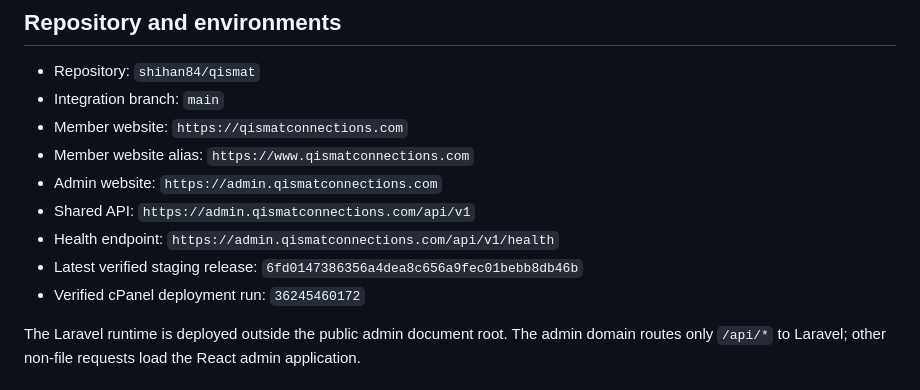
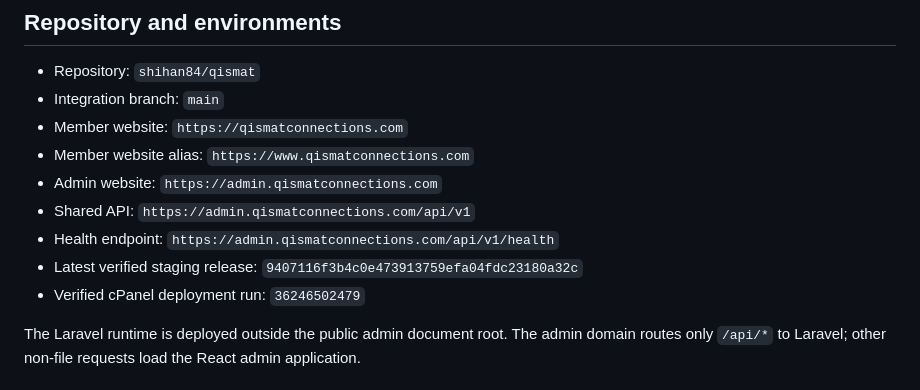
Before and after one commit to muntajeeb33-bit/qismat, a Markdown page: docs/HANDOFF.md, the part around the change. Drawn GitHub-style.

```diff
--- a/docs/HANDOFF.md
+++ b/docs/HANDOFF.md
@@ -15,8 +15,8 @@ This document is the starting point for contributors joining Qismat. Read it tog
 - Admin website: `https://admin.qismatconnections.com`
 - Shared API: `https://admin.qismatconnections.com/api/v1`
 - Health endpoint: `https://admin.qismatconnections.com/api/v1/health`
-- Latest verified staging release: `6fd0147386356a4dea8c656a9fec01bebb8db46b`
-- Verified cPanel deployment run: `36245460172`
+- Latest verified staging release: `9407116f3b4c0e473913759efa04fdc23180a32c`
+- Verified cPanel deployment run: `36246502479`
 
 The Laravel runtime is deployed outside the public admin document root. The admin domain routes only `/api/*` to Laravel; other non-file requests load the React admin application.
 
```
Also changed, not shown: docs/DEPLOYMENT_LOG.md (+1 -0 lines).
